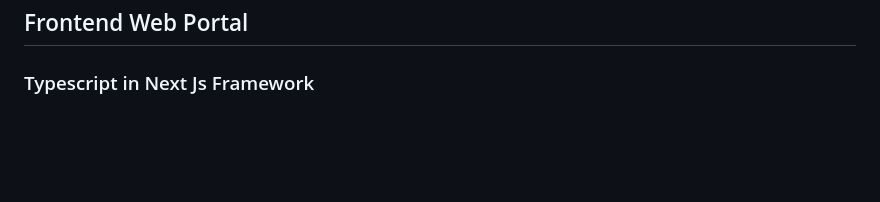
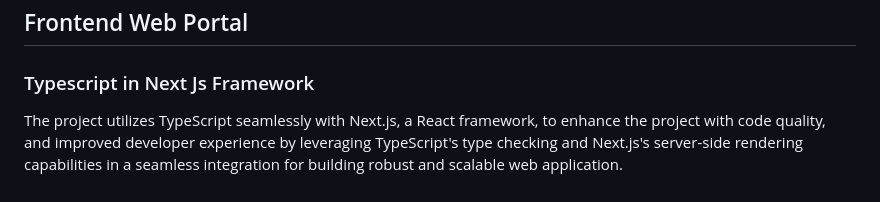
Before and after one commit to TechyMT/RJPOLICE_HACK_1620_CircuitSlingers_9, a Markdown page: README.md, the part around the change. Drawn GitHub-style; blank space fills up the shorter version.

```diff
--- a/README.md
+++ b/README.md
@@ -73,3 +73,5 @@ The PostgreSQL database is containerized using [Docker](https://www.docker.com/)
 ## Frontend Web Portal
 
 ### Typescript in Next Js Framework
+
+The project utilizes TypeScript seamlessly with Next.js, a React framework, to enhance the project with code quality, and improved developer experience by leveraging TypeScript's type checking and Next.js's server-side rendering capabilities in a seamless integration for building robust and scalable web application.
```
